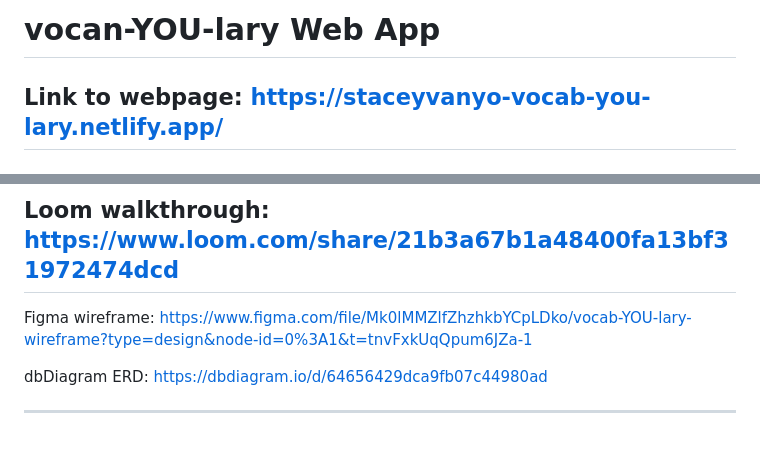
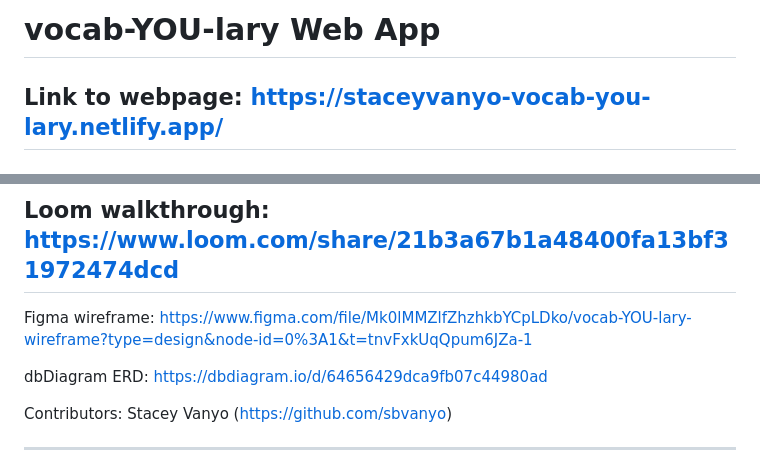
Before and after one commit to sbvanyo/INDIVIDUAL-ASSESSMENT-vocab-YOU-lary, a Markdown page: README.md, 2 parts joined by grey strips. Rendered like a GitHub page; blank space fills up the shorter version.

```diff
--- a/README.md
+++ b/README.md
@@ -1,4 +1,4 @@
-# vocan-YOU-lary Web App
+# vocab-YOU-lary Web App
 
 ## Link to webpage: https://staceyvanyo-vocab-you-lary.netlify.app/
 
@@ -15,6 +15,8 @@ A web app designed to assist in studying programming languages via personalized
 Figma wireframe: https://www.figma.com/file/Mk0lMMZlfZhzhkbYCpLDko/vocab-YOU-lary-wireframe?type=design&node-id=0%3A1&t=tnvFxkUqQpum6JZa-1
 
 dbDiagram ERD: https://dbdiagram.io/d/64656429dca9fb07c44980ad
+
+Contributors: Stacey Vanyo (https://github.com/sbvanyo)
 
 <hr>
 
```
